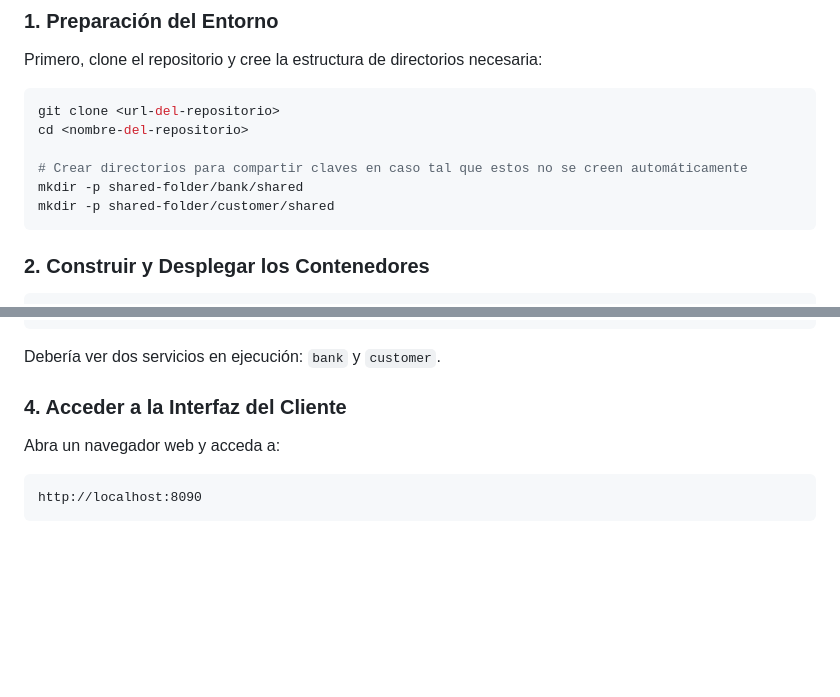
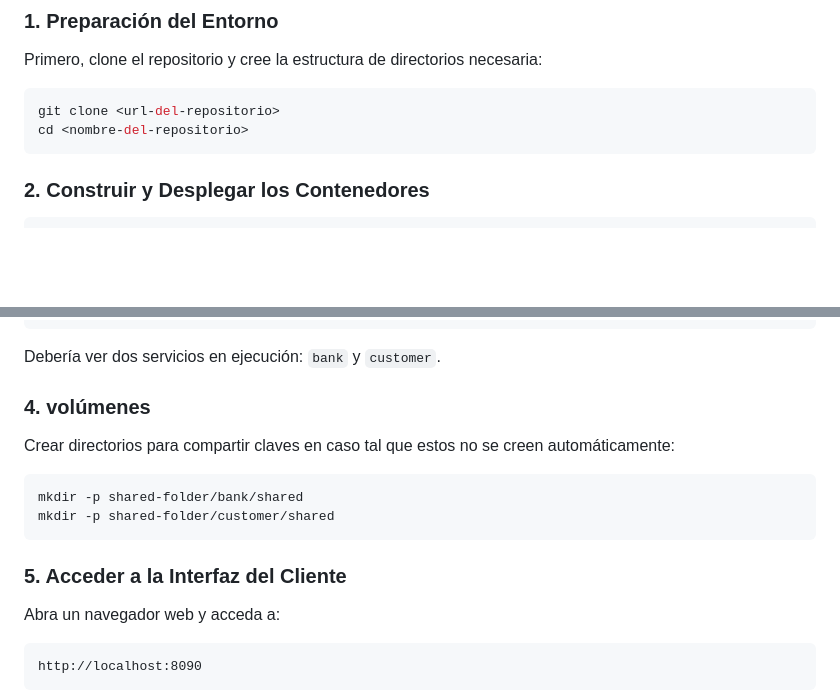
Before and after one commit to cronosDT/ECC-Analisis-Algoritmos, a Markdown page: README.md, 2 parts joined by grey strips. Drawn GitHub-style; blank space fills up the shorter version.

Commit message:
Se corrigen pasos de la documentación.

````diff
--- a/README.md
+++ b/README.md
@@ -39,10 +39,6 @@ Primero, clone el repositorio y cree la estructura de directorios necesaria:
 ```bash
 git clone <url-del-repositorio>
 cd <nombre-del-repositorio>
-
-# Crear directorios para compartir claves en caso tal que estos no se creen automáticamente
-mkdir -p shared-folder/bank/shared
-mkdir -p shared-folder/customer/shared
 ```
 
 ### 2. Construir y Desplegar los Contenedores
@@ -63,7 +59,16 @@ docker-compose ps
 
 Debería ver dos servicios en ejecución: `bank` y `customer`.
 
-### 4. Acceder a la Interfaz del Cliente
+### 4. volúmenes
+
+Crear directorios para compartir claves en caso tal que estos no se creen automáticamente:
+
+```bash
+mkdir -p shared-folder/bank/shared
+mkdir -p shared-folder/customer/shared
+```
+
+### 5. Acceder a la Interfaz del Cliente
 
 Abra un navegador web y acceda a:
 
````
